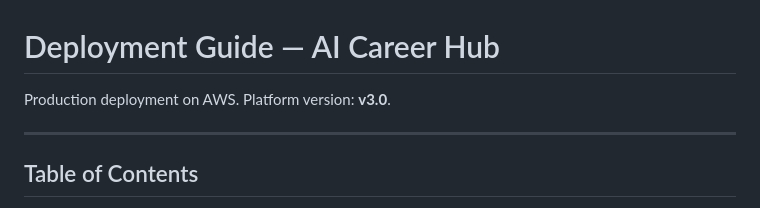
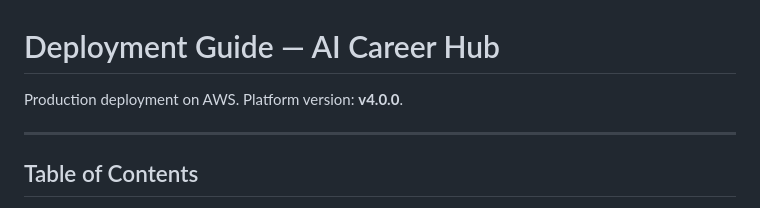
Before and after one commit to deeason7/ai-career-hub, a Markdown page: DEPLOYMENT.md, the part around the change. GitHub-like rendering.

Commit message:
docs: update DEPLOYMENT.md version to v4.0.0

```diff
--- a/DEPLOYMENT.md
+++ b/DEPLOYMENT.md
@@ -1,6 +1,6 @@
 # Deployment Guide — AI Career Hub
 
-Production deployment on AWS. Platform version: **v3.0**.
+Production deployment on AWS. Platform version: **v4.0.0**.
 
 ---
 
```
